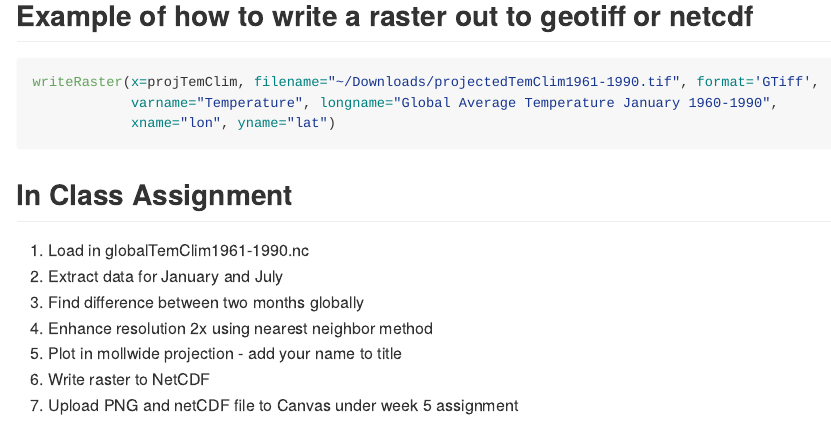
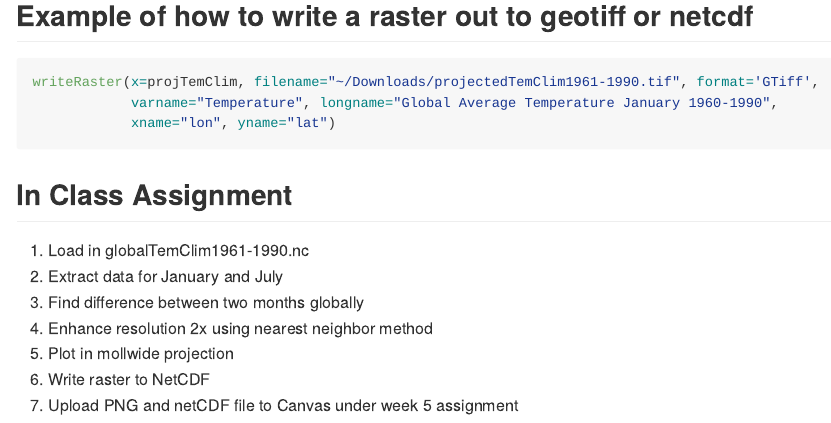
Before and after one commit to jsimkins2/geog473-673, an R Markdown document (R/Week5_Reprojecting.Rmd): the page in a window 1100 px wide, from 4300 px down. The pictures show the output file R/Week5_Reprojecting.md that the author committed with the source, drawn offline in the style of GitHub; long lines of code are wrapped.

Commit message:
adding week 5 png stuff

```diff
--- a/R/Week5_Reprojecting.Rmd
+++ b/R/Week5_Reprojecting.Rmd
@@ -102,6 +102,6 @@ writeRaster(x=projTemClim, filename="~/Downloads/projectedTemClim1961-1990.tif",
 2. Extract data for January and July
 3. Find difference between two months globally
 5. Enhance resolution 2x using nearest neighbor method
-6. Plot in mollwide projection - add your name to title
+6. Plot in mollwide projection
 7. Write raster to NetCDF
 8. Upload PNG and netCDF file to Canvas under week 5 assignment
```
Also changed, not shown: R/Week5_Reprojecting.md.
